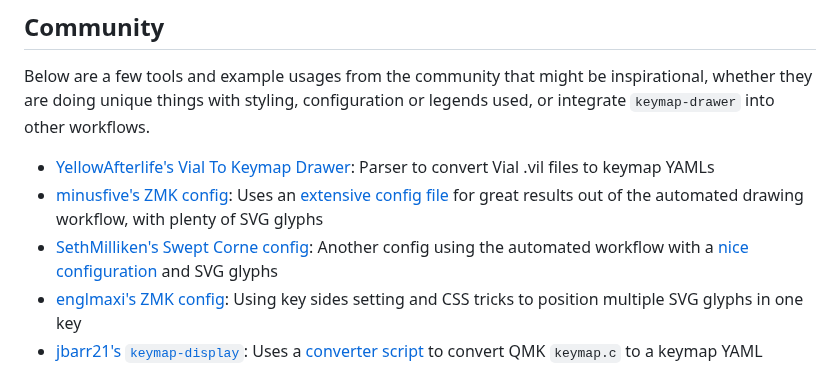
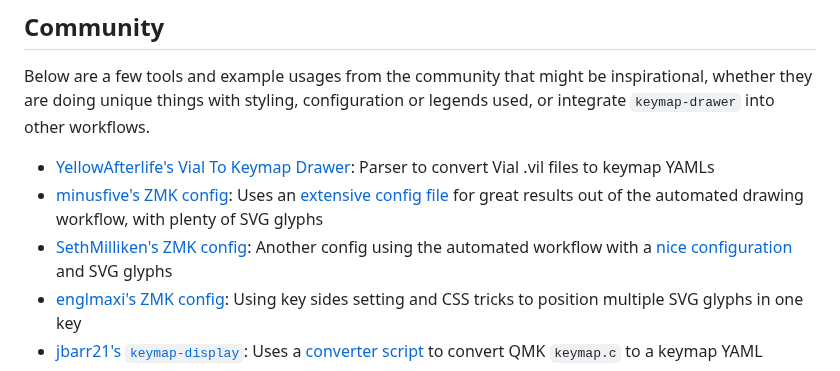
Before and after one commit to caksoylar/keymap-drawer, a Markdown page: README.md, the part around the change. Drawn GitHub-style.

Commit message:
docs: Update SethMilliken config link

```diff
--- a/README.md
+++ b/README.md
@@ -251,7 +251,7 @@ Below are a few tools and example usages from the community that might be inspir
 
 - [YellowAfterlife's Vial To Keymap Drawer](https://yal-tools.github.io/vial-to-keymap-drawer/): Parser to convert Vial .vil files to keymap YAMLs
 - [minusfive's ZMK config](https://github.com/minusfive/zmk-config): Uses an [extensive config file](https://github.com/minusfive/zmk-config/blob/main/keymap_drawer.config.yaml) for great results out of the automated drawing workflow, with plenty of SVG glyphs
-- [SethMilliken's Swept Corne config](https://github.com/SethMilliken/swept-corne-zmk/tree/seth): Another config using the automated workflow with a [nice configuration](https://github.com/SethMilliken/swept-corne-zmk/blob/seth/keymap_drawer.config.yaml) and SVG glyphs
+- [SethMilliken's ZMK config](https://github.com/SethMilliken/zmk-config): Another config using the automated workflow with a [nice configuration](https://github.com/SethMilliken/zmk-config/blob/main/keymap_drawer.config.yaml) and SVG glyphs
 - [englmaxi's ZMK config](https://github.com/englmaxi/zmk-config): Using key sides setting and CSS tricks to position multiple SVG glyphs in one key
 - [jbarr21's `keymap-display`](https://github.com/jbarr21/keymap-display): Uses a [converter script](https://github.com/jbarr21/keymap-display/blob/main/scripts/json2yaml) to convert QMK `keymap.c` to a keymap YAML
 - [casuanoob's keymap](https://github.com/casuanoob/zmk-config-bkb): Many useful unicode and SVG glyphs in the [keymap YAML](https://github.com/casuanoob/zmk-config-bkb/blob/master/assets/split34_keymap_zmk.yaml)
```
